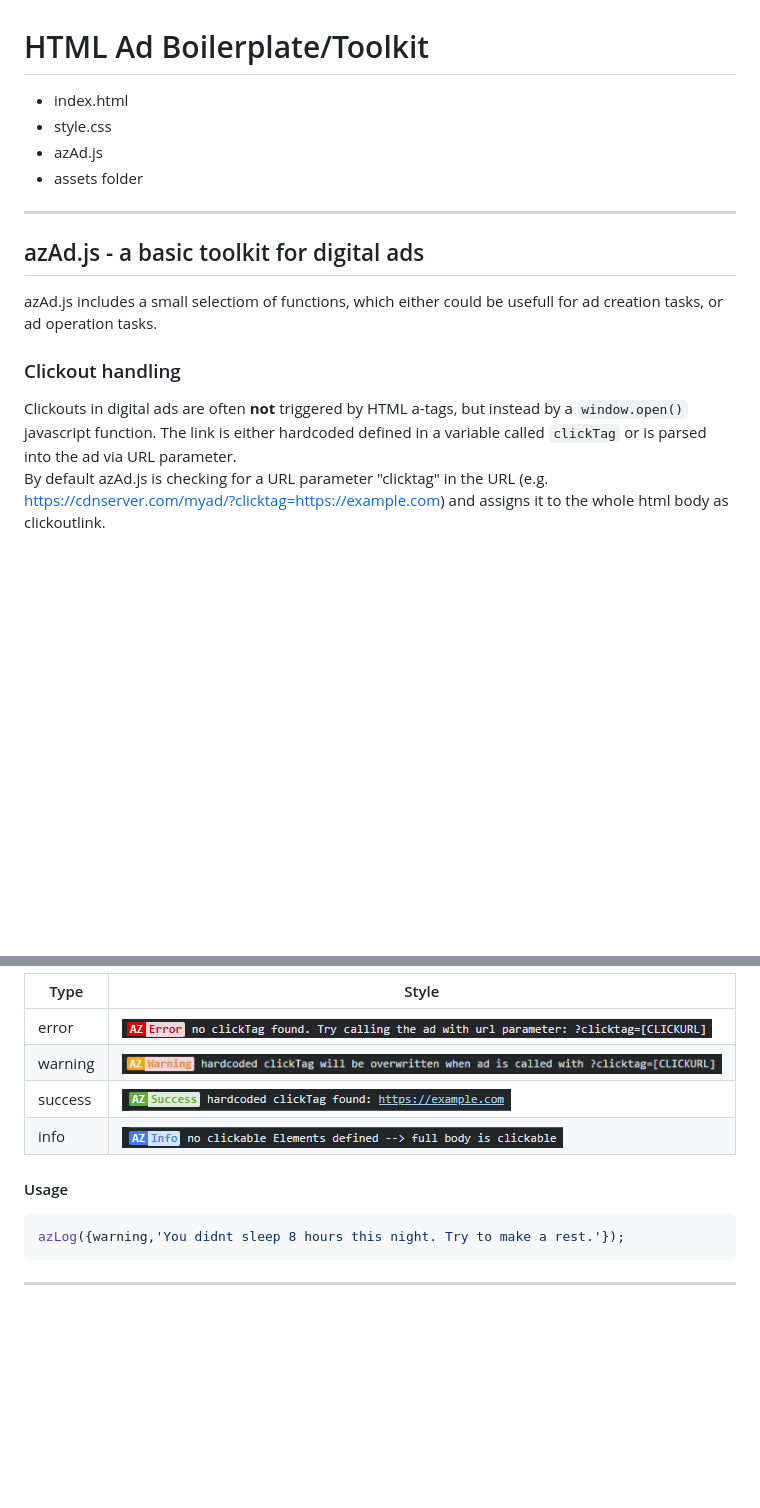
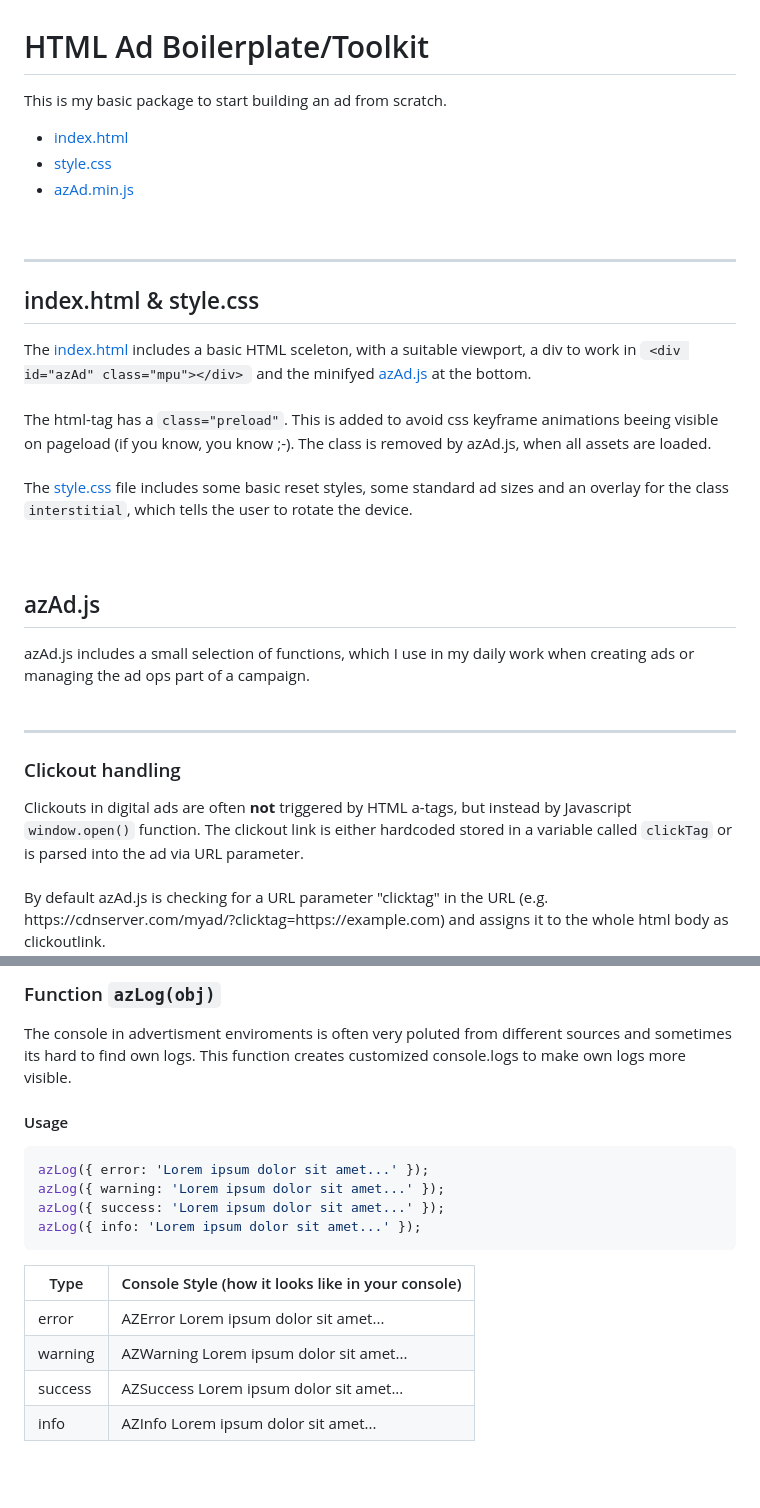
Before and after one commit to behring5/azAd, a Markdown page: README.md, 2 parts joined by grey strips. GitHub-like rendering; pictures changed too: doc/log_error.png (deleted), doc/log_info.png (deleted), doc/log_success.png (deleted); blank space fills up the shorter version.

````diff
--- a/README.md
+++ b/README.md
@@ -1,17 +1,31 @@
 <h1>HTML Ad Boilerplate/Toolkit</h1>
 
--  index.html
--  style.css
--  azAd.js
--  assets folder
+<p style="font-size:20px;">This is my basic package to start building an ad from scratch.<p>
+
+-  [index.html](./dist/index.html)
+-  [style.css](./dist/style.css)
+-  [azAd.min.js](./dist/azAd.min.js)
+
+<br>
 
 ---
 
-<h2>azAd.js - a basic toolkit for digital ads</h2>
-azAd.js includes a small selectiom of functions, which either could be usefull for ad creation tasks, or ad operation tasks.
+<h2>index.html & style.css</h2>
+
+The [index.html](./dist/index.html) includes a basic HTML sceleton, with a suitable viewport, a div to work in <code>`<div id="azAd" class="mpu"></div>`</code> and the minifyed [azAd.js](./dist/azAd.js) at the bottom.<br><br>
+The html-tag has a <code>class="preload"</code>. This is added to avoid css keyframe animations beeing visible on pageload (if you know, you know ;-). The class is removed by azAd.js, when all assets are loaded.<br><br>
+The [style.css](./dist/style.css) file includes some basic reset styles, some standard ad sizes and an overlay for the class <code>interstitial</code>, which tells the user to rotate the device.
+<br><br>
+<br>
+
+<h2>azAd.js</h2>
+azAd.js includes a small selection of functions, which I use in my daily work when creating ads or managing the ad ops part of a campaign.
+<br><br>
+
+---
 
 <h3>Clickout handling</h3>
-Clickouts in digital ads are often <b>not</b> triggered by HTML a-tags, but instead by a <code>window.open()</code> javascript function.
-The link is either hardcoded defined in a variable called <code>clickTag</code> or is parsed into the ad via URL parameter.
-
+Clickouts in digital ads are often <b>not</b> triggered by HTML a-tags, but instead by Javascript <code>window.open()</code> function.
+The clickout link is either hardcoded stored in a variable called <code>clickTag</code> or is parsed into the ad via URL parameter.
+<br><br>
 By default azAd.js is checking for a URL parameter "clicktag" in the URL (e.g. https://cdnserver.com/myad/?clicktag=https://example.com) and assigns it to the whole html body as clickoutlink.
@@ -68,14 +105,63 @@ A custom console.log function, to highlight own console.logs, which can be usefu
 
-| Type    | Style                              |
-| ------- | ---------------------------------- |
-| error   | ![alt text](./doc/log_error.png)   |
-| warning | ![alt text](./doc/log_warning.png) |
-| success | ![alt text](./doc/log_success.png) |
-| info    | ![alt text](./doc/log_info.png)    |
+<h3>Function <code>azLog(obj)</code> </h3>
+The console in advertisment enviroments is often very poluted from different sources and sometimes its hard to find own logs. This function creates customized console.logs to make own logs more visible.
+<br>
 
 <h4>Usage</h4>
 
 ```javascript
-azLog({warning,'You didnt sleep 8 hours this night. Try to make a rest.'});
+azLog({ error: 'Lorem ipsum dolor sit amet...' });
+azLog({ warning: 'Lorem ipsum dolor sit amet...' });
+azLog({ success: 'Lorem ipsum dolor sit amet...' });
+azLog({ info: 'Lorem ipsum dolor sit amet...' });
 ```
 
+<style>
+
+.logstyle{
+    font-family: Courier
+}
+
+.logstyle span {
+    font-weight:bold;
+}
+
+.logstyle span:nth-child(1)
+    {
+     border-radius: 2px 0 0 2px;
+     padding:0 3px 0 3px;
+     font-weight:bold;
+     color:#ffffff;
+    }
+.logstyle span:nth-child(2)
+    {
+        border-radius:0 2px 2px 0;
+        padding:0 3px 0 3px;
+        font-weight:bold;
+    }
+
+.error span:nth-child(1)
+    {  background:red;   }
+.error span:nth-child(2)
+    {  background:#f8d7da;color:#ff0000;   }
+.warning span:nth-child(1)
+    {  background:orange;   }
+.warning span:nth-child(2)
+    {  background:#f8d7da;color:#ff8400;   }
+.success span:nth-child(1)
+    {  background:#00af28;   }
+.success span:nth-child(2)
+    {  background:#d4edda;color:#00af28;   }
+.info span:nth-child(1)
+    {  background:#007bff;  }
+.info span:nth-child(2)
+    {  background:#cce5ff;color:#007bff;   }
+</style>
+
+| Type    | Console Style (how it looks like in your console)                                                       |
+| ------- | ------------------------------------------------------------------------------------------------------- |
+| error   | <span class="logstyle error"> <span>AZ</span><span>Error</span> Lorem ipsum dolor sit amet...<span>     |
+| warning | <span class="logstyle warning"> <span>AZ</span><span>Warning</span> Lorem ipsum dolor sit amet...<span> |
+| success | <span class="logstyle success"> <span>AZ</span><span>Success</span> Lorem ipsum dolor sit amet...<span> |
+| info    | <span class="logstyle info"> <span>AZ</span><span>Info</span> Lorem ipsum dolor sit amet...<span>       |
+
````
Also changed, not shown: other parts of README.md (+71 -23 lines), azAd_boilerplate/assets/rotate.png (renamed from assets/rotate.png), 10 other files.
